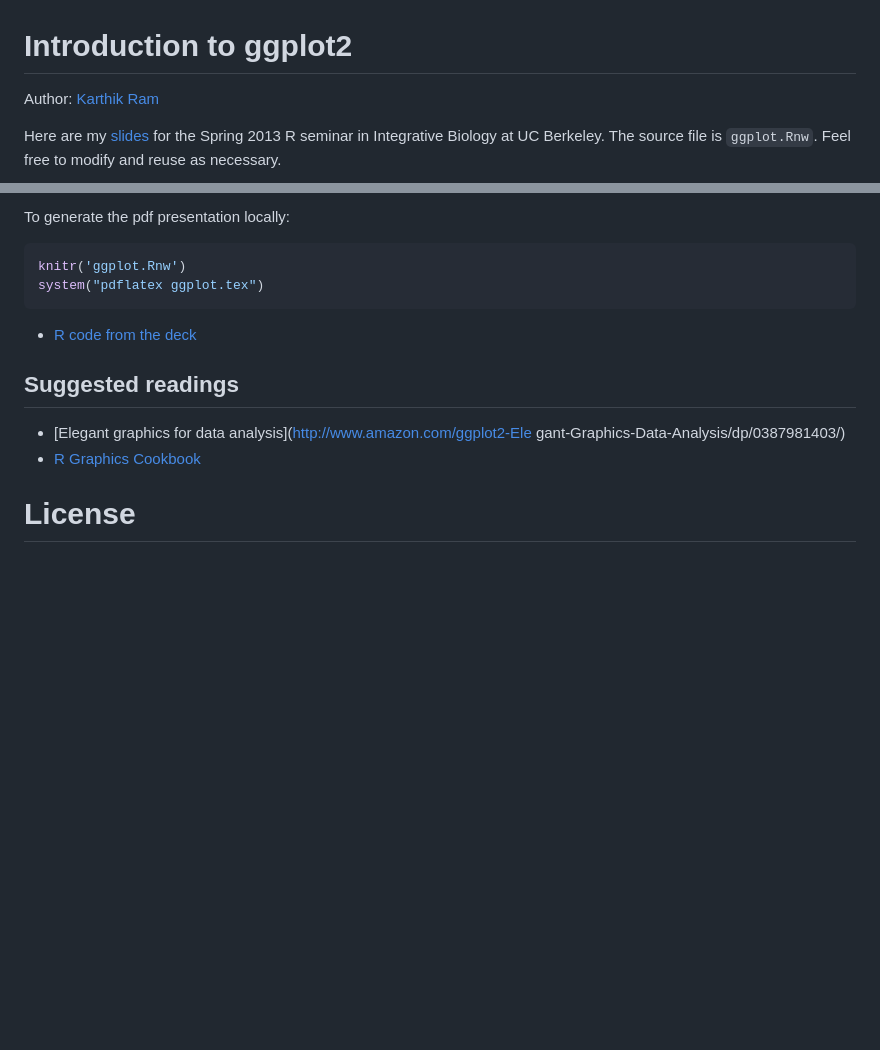
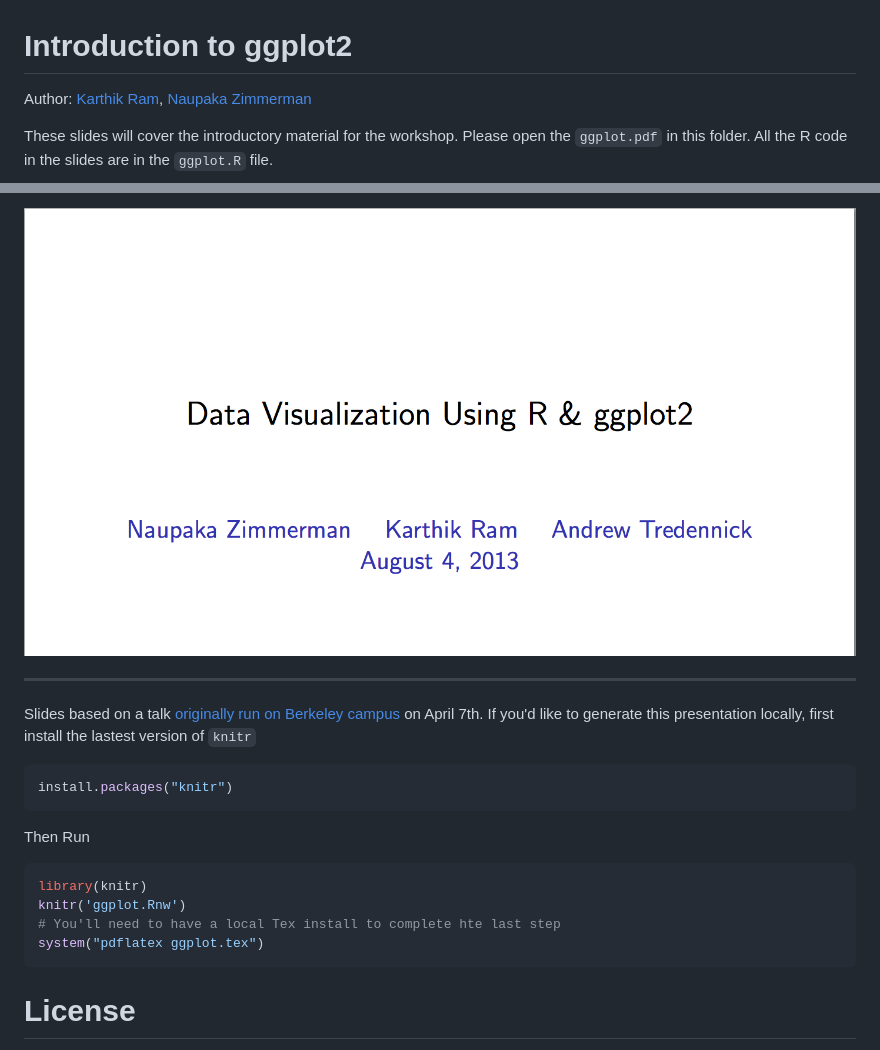
Before and after one commit to karthik/esa_data_viz, a Markdown page: Intro_lecture/README.md, 2 parts joined by grey strips. GitHub-like rendering; pictures changed too: Intro_lecture/slides.png; blank space fills up the shorter version.

Commit message:
Updated the README
Removed references from the old lecture.

````diff
--- a/Intro_lecture/README.md
+++ b/Intro_lecture/README.md
@@ -1,6 +1,6 @@
 # Introduction to ggplot2
 
-Author: [Karthik Ram](mailto:karthik.ram+ggplot2@gmail.com)
+Author: [Karthik Ram](mailto:karthik.ram+ggplot2@gmail.com), [Naupaka Zimmerman](naupaka@gmail.com)
 
-Here are my [slides](https://github.com/karthikram/ggplot-lecture/blob/master/ggplot.pdf?raw=true) for the Spring 2013 R seminar in Integrative Biology at UC Berkeley. The source file is `ggplot.Rnw`. Feel free to modify and reuse as necessary.
+These slides will cover the introductory material for the workshop. Please open the `ggplot.pdf` in this folder. All the R code in the slides are in the `ggplot.R` file.
 
@@ -8,16 +7,24 @@ Here are my [slides](https://github.com/karthikram/ggplot-lecture/blob/master/gg
 
-To generate the pdf presentation locally:
+[![slides](slides.png)](https://raw.github.com/karthikram/esa_data_viz/master/Intro_lecture/slides.png)
 
-```r
+
+----
+
+Slides based on a talk [originally run on Berkeley campus](https://github.com/karthikram/ggplot-lecture) on April 7th. If you'd like to generate this presentation locally, first install the lastest version of `knitr`
+
+```coffee
+install.packages("knitr")
+```
+
+Then Run
+
+```coffee
+library(knitr)
 knitr('ggplot.Rnw')
+# You'll need to have a local Tex install to complete hte last step
 system("pdflatex ggplot.tex")
 ```
 
-* [R code from the deck](https://github.com/karthikram/ggplot-lecture/blob/master/ggplot.R)
-
-## Suggested readings
-* [Elegant graphics for data analysis](http://www.amazon.com/ggplot2-Ele gant-Graphics-Data-Analysis/dp/0387981403/)
-*  [R Graphics Cookbook](http://www.amazon.com/R-Graphics-Cookbook-Winston-Chang/dp/1449316956)
 
 # License
 <a rel="license" href="http://creativecommons.org/licenses/by/2.0/">Creative Commons Attribution 2.0 Generic License</a>.
````
Also changed, not shown: other parts of Intro_lecture/README.md (+0 -1 lines).
